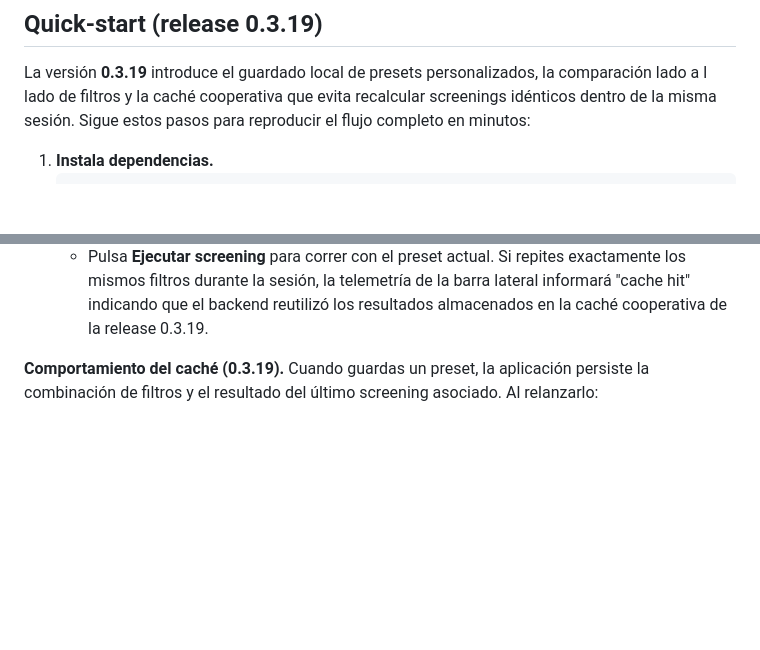
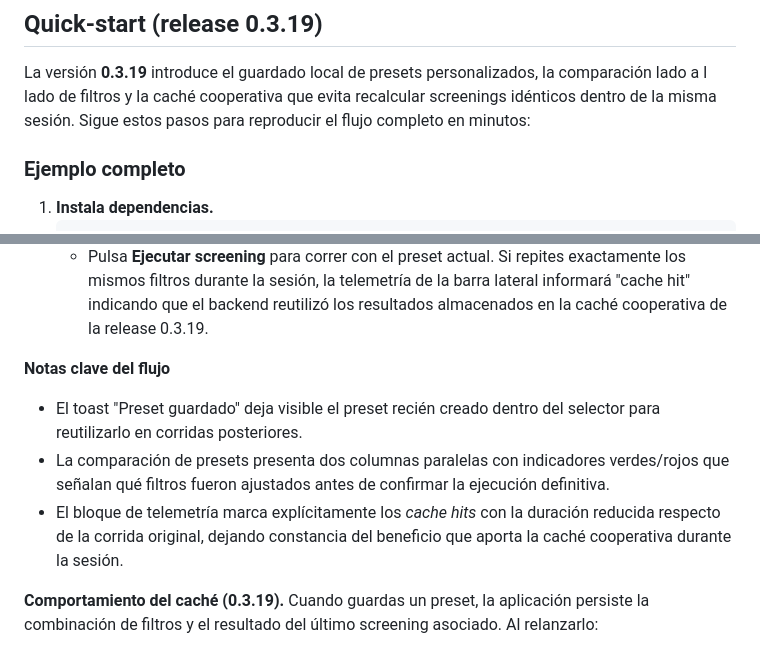
Before and after one commit to Nicokac/Portafolio-IOL, a Markdown page: README.md, 2 parts joined by grey strips. GitHub-like rendering; blank space fills up the shorter version.

Commit message:
Refine quick-start example narrative

````diff
--- a/README.md
+++ b/README.md
@@ -11,6 +11,8 @@ Aplicación Streamlit para consultar y analizar carteras de inversión en IOL.
 La versión **0.3.19** introduce el guardado local de presets personalizados, la comparación lado a
 l lado de filtros y la caché cooperativa que evita recalcular screenings idénticos dentro de la
 misma sesión. Sigue estos pasos para reproducir el flujo completo en minutos:
+
+### Ejemplo completo
 
 1. **Instala dependencias.**
    ```bash
@@ -37,6 +39,12 @@ misma sesión. Sigue estos pasos para reproducir el flujo completo en minutos:
    - Pulsa **Ejecutar screening** para correr con el preset actual. Si repites exactamente los mismos
      filtros durante la sesión, la telemetría de la barra lateral informará "cache hit" indicando que
      el backend reutilizó los resultados almacenados en la caché cooperativa de la release 0.3.19.
+
+**Notas clave del flujo**
+
+- El toast "Preset guardado" deja visible el preset recién creado dentro del selector para reutilizarlo en corridas posteriores.
+- La comparación de presets presenta dos columnas paralelas con indicadores verdes/rojos que señalan qué filtros fueron ajustados antes de confirmar la ejecución definitiva.
+- El bloque de telemetría marca explícitamente los *cache hits* con la duración reducida respecto de la corrida original, dejando constancia del beneficio que aporta la caché cooperativa durante la sesión.
 
 **Comportamiento del caché (0.3.19).** Cuando guardas un preset, la aplicación persiste la
 combinación de filtros y el resultado del último screening asociado. Al relanzarlo:
````
